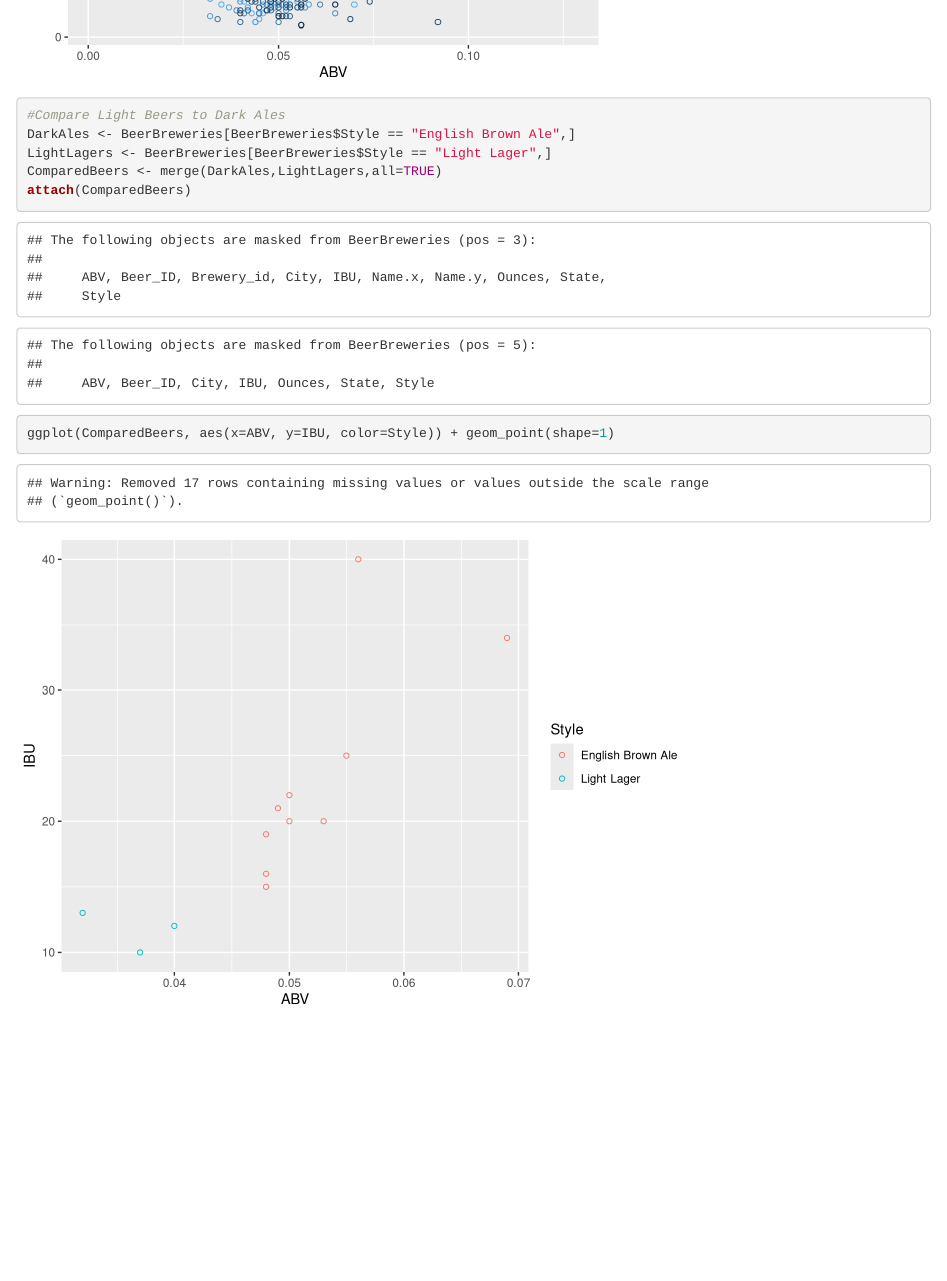
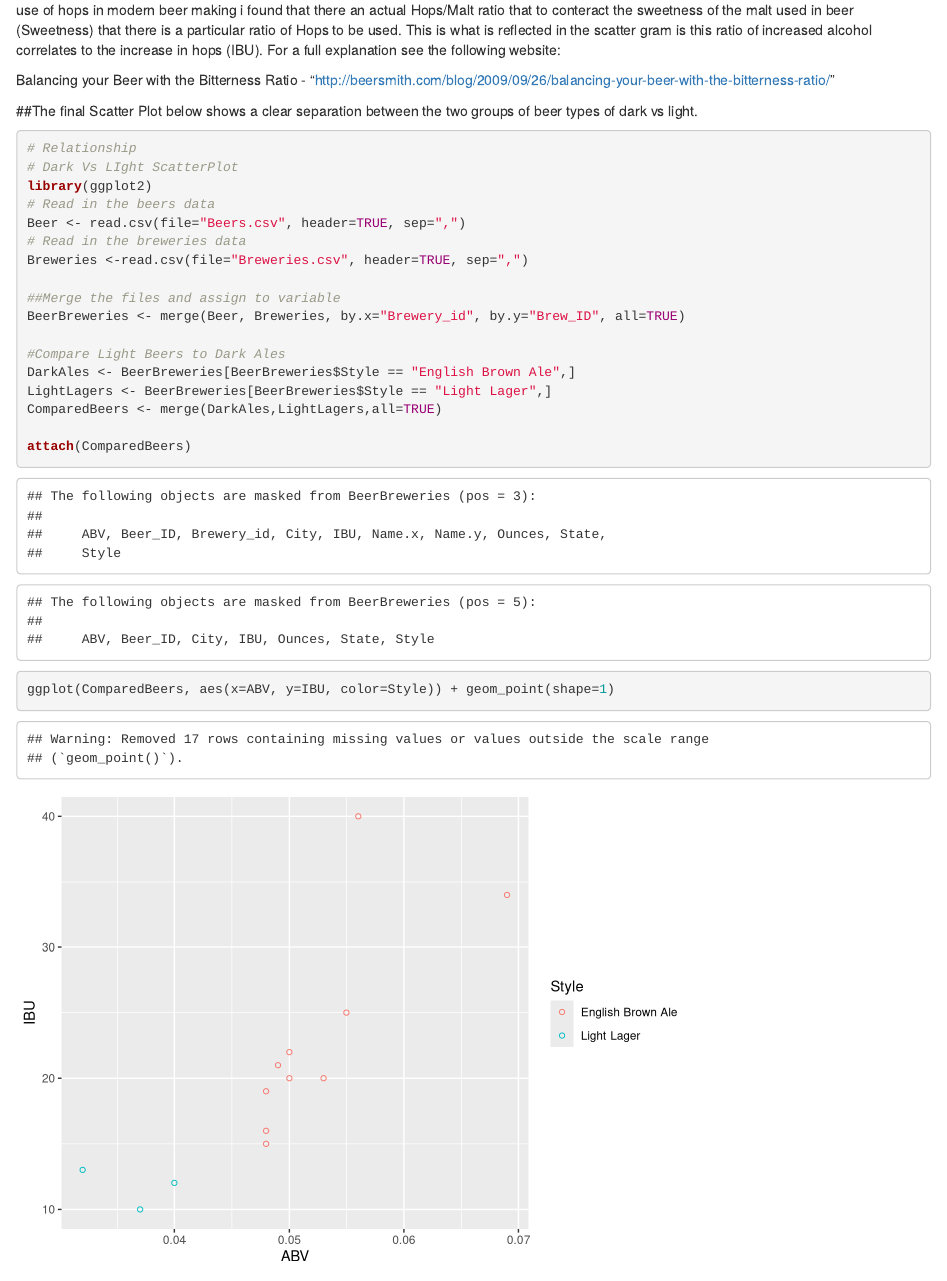
Before and after one commit to bdelahoussaye/6306Case_Study1, an R Markdown document (TeamVarianceCaseStudy.Rmd): the page in a window 1100 px wide, from 5780 px down before the commit and from 6100 px down after it. Rendered offline with R 4.5, knitr and Pandoc, with nearby package versions.

Commit message:
Final Cleanup of the summary scatter plot

````diff
--- a/TeamVarianceCaseStudy.Rmd
+++ b/TeamVarianceCaseStudy.Rmd
@@ -116,13 +116,6 @@ BeerBreweries <- merge(Beer, Breweries, by.x="Brewery_id", by.y="Brew_ID", all=T
 # Build Scatter plot
 attach(BeerBreweries)
 ggplot(BeerBreweries, aes(x=ABV, y=IBU, color=Beer_ID)) + geom_point(shape=1)
-
-#Compare Light Beers to Dark Ales
-DarkAles <- BeerBreweries[BeerBreweries$Style == "English Brown Ale",]
-LightLagers <- BeerBreweries[BeerBreweries$Style == "Light Lager",]
-ComparedBeers <- merge(DarkAles,LightLagers,all=TRUE)
-attach(ComparedBeers)
-ggplot(ComparedBeers, aes(x=ABV, y=IBU, color=Style)) + geom_point(shape=1)
 ```
 
 
@@ -136,6 +129,29 @@ ggplot(ComparedBeers, aes(x=ABV, y=IBU, color=Style)) + geom_point(shape=1)
 
 Balancing your Beer with the Bitterness Ratio - "http://beersmith.com/blog/2009/09/26/balancing-your-beer-with-the-bitterness-ratio/"
 
+##The final Scatter Plot below shows a clear separation between the two groups of beer types of dark vs light.
+
+```{r step_8, echo=TRUE}
+# Relationship
+# Dark Vs LIght ScatterPlot
+library(ggplot2)
+# Read in the beers data
+Beer <- read.csv(file="Beers.csv", header=TRUE, sep=",")
+# Read in the breweries data
+Breweries <-read.csv(file="Breweries.csv", header=TRUE, sep=",")
+
+##Merge the files and assign to variable
+BeerBreweries <- merge(Beer, Breweries, by.x="Brewery_id", by.y="Brew_ID", all=TRUE)
+
+#Compare Light Beers to Dark Ales
+DarkAles <- BeerBreweries[BeerBreweries$Style == "English Brown Ale",]
+LightLagers <- BeerBreweries[BeerBreweries$Style == "Light Lager",]
+ComparedBeers <- merge(DarkAles,LightLagers,all=TRUE)
+
+attach(ComparedBeers)
+ggplot(ComparedBeers, aes(x=ABV, y=IBU, color=Style)) + geom_point(shape=1)
+```
+
 
 ######1. A myth states that the original writing, by the Abbess Hildegarde of Bingen is from 1079 AD. She wasn’t born until 1098. She did write about hops first in her “Physica Sacra”, written between 1150–1160. American beer writer John P Arnold did try to dispell the myth as far back as 1911, but to no avail. http://en.wikipedia.org/wiki/Hildegard_of_Bingen http://zythophile.wordpress.com/false-ale-quotes/six-more-myths-about-hops/
 ######2. “A short history of hops” — http://zythophile.wordpress.com/2009/11/20/a-short-history-of-hops/
````
Also changed, not shown: TeamVarianceCaseStudy.html.
